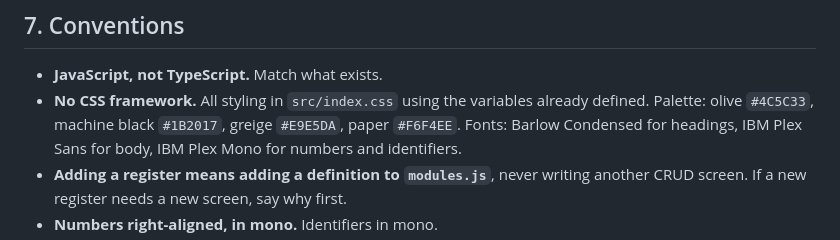
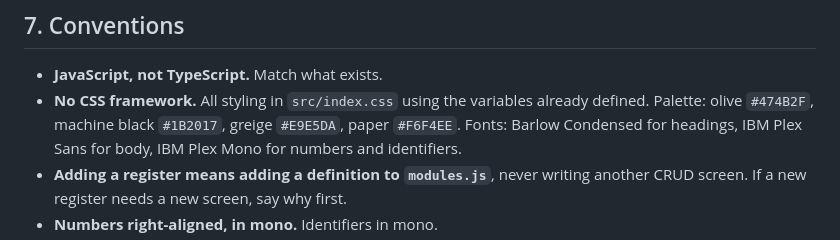
Before and after one commit to shashwatkhandelwal-debug/SNM__WORKS, a Markdown page: CLAUDE.md, the part around the change. GitHub-like rendering.

```diff
--- a/CLAUDE.md
+++ b/CLAUDE.md
@@ -239,7 +239,7 @@ result, and block entry from an instrument whose calibration has expired.
 
 - **JavaScript, not TypeScript.** Match what exists.
 - **No CSS framework.** All styling in `src/index.css` using the variables
-  already defined. Palette: olive `#4C5C33`, machine black `#1B2017`, greige
+  already defined. Palette: olive `#474B2F`, machine black `#1B2017`, greige
   `#E9E5DA`, paper `#F6F4EE`. Fonts: Barlow Condensed for headings, IBM Plex
   Sans for body, IBM Plex Mono for numbers and identifiers.
 - **Adding a register means adding a definition to `modules.js`**, never writing
```
Also changed, not shown: AGENTS.md (+1 -1 lines).
